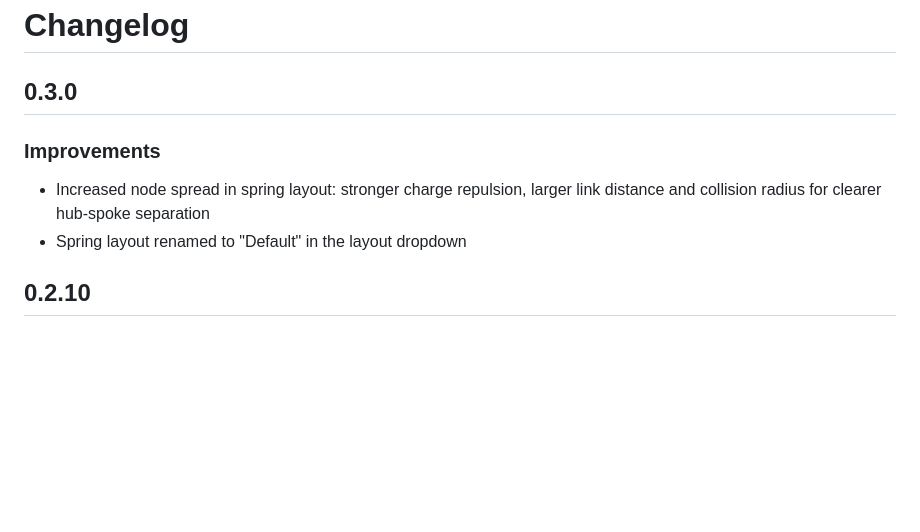
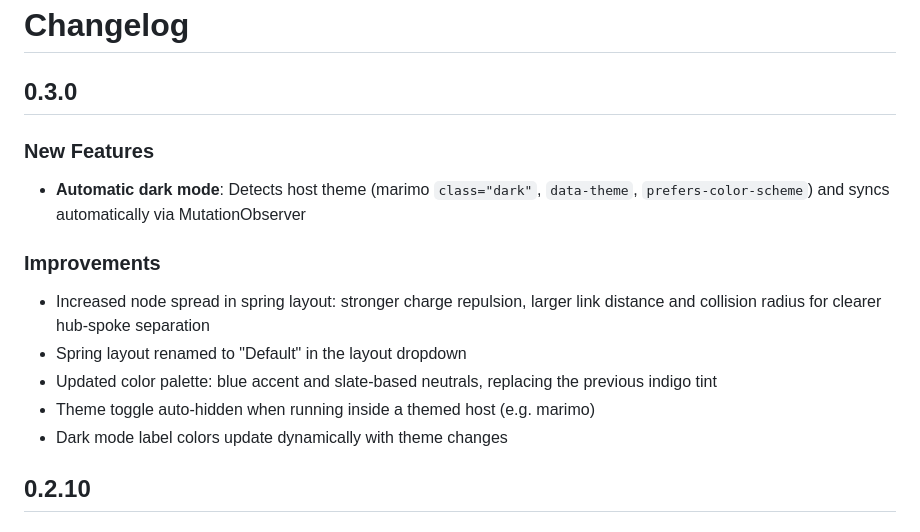
Before and after one commit to GrafeoDB/anywidget-graph, a Markdown page: CHANGELOG.md, the part around the change. Drawn GitHub-style; blank space fills up the shorter version.

```diff
--- a/CHANGELOG.md
+++ b/CHANGELOG.md
@@ -1,11 +1,18 @@
 # Changelog
 
 ## 0.3.0
+
+### New Features
+
+- **Automatic dark mode**: Detects host theme (marimo `class="dark"`, `data-theme`, `prefers-color-scheme`) and syncs automatically via MutationObserver
 
 ### Improvements
 
 - Increased node spread in spring layout: stronger charge repulsion, larger link distance and collision radius for clearer hub-spoke separation
 - Spring layout renamed to "Default" in the layout dropdown
+- Updated color palette: blue accent and slate-based neutrals, replacing the previous indigo tint
+- Theme toggle auto-hidden when running inside a themed host (e.g. marimo)
+- Dark mode label colors update dynamically with theme changes
 
 ## 0.2.10
 
```
